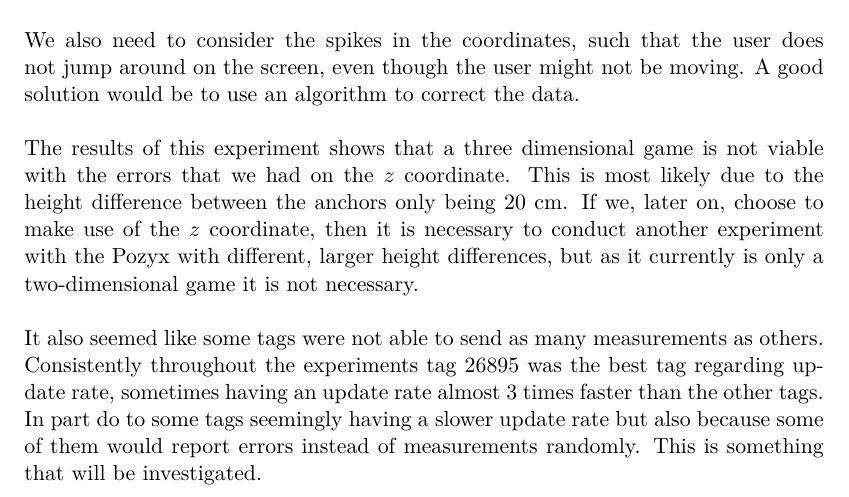
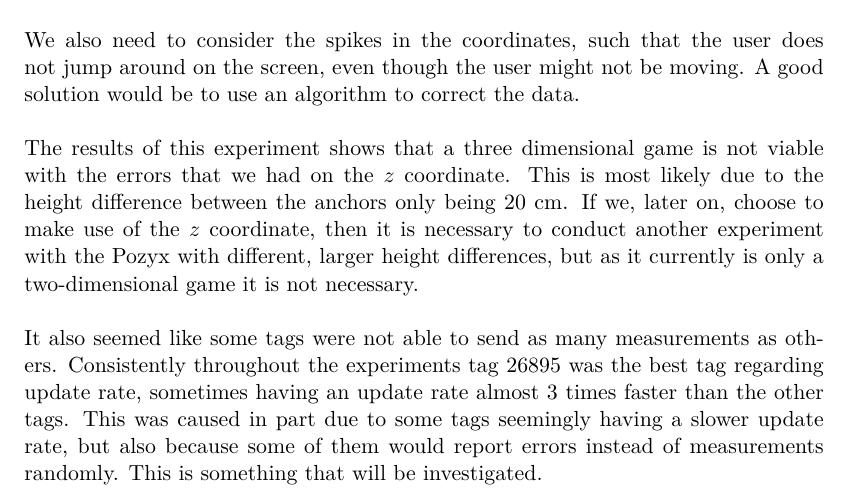
Before and after one commit to SW8-Bajs/report, a LaTeX thesis (master.tex, which reads sections/sprint-1/experiment.tex): part of page 40 of 73, cut so that both start at the same text. Compiled offline with pdfLaTeX.

Commit message:
Update sections/sprint-1/experiment.tex
Co-Authored-By: Eduardsen <eduardsengithub@gmail.com>

```diff
--- a/sections/sprint-1/experiment.tex
+++ b/sections/sprint-1/experiment.tex
@@ -182,5 +182,5 @@ If we, later on, choose to make use of the $z$ coordinate, then it is necessary
 \\\\
 It also seemed like some tags were not able to send as many measurements as others.
 Consistently throughout the experiments tag 26895 was the best tag regarding update rate, sometimes having an update rate almost 3 times faster than the other tags.
-In part do to some tags seemingly having a slower update rate but also because some of them would report errors instead of measurements randomly.
+This was caused in part due to some tags seemingly having a slower update rate, but also because some of them would report errors instead of measurements randomly.
 This is something that will be investigated.
```
